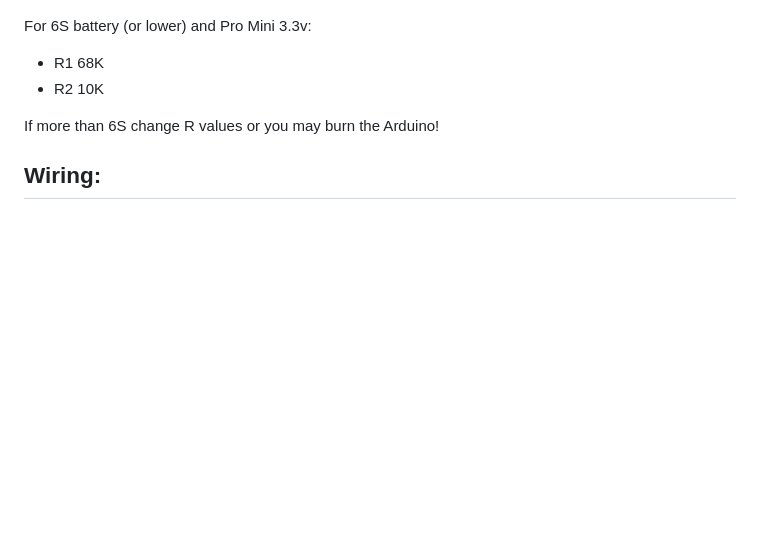
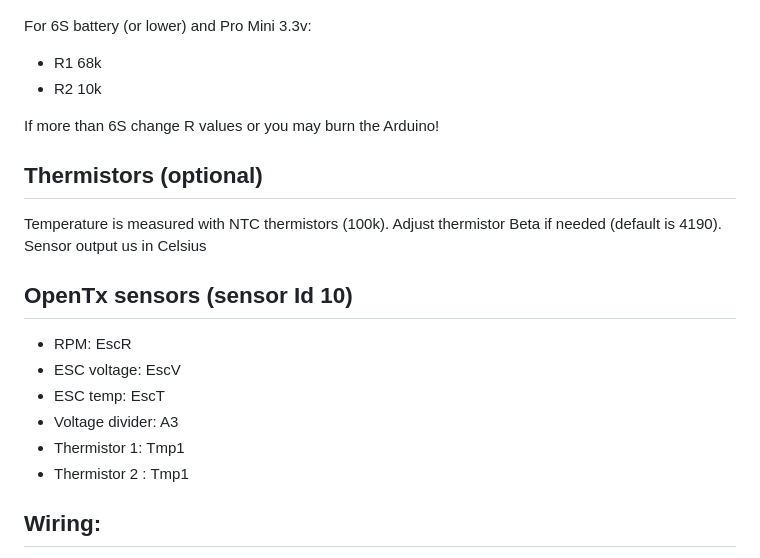
Before and after one commit to dgatf/msrc, a Markdown page: README.md, the part around the change. Rendered like a GitHub page; blank space fills up the shorter version.

Commit message:
Added support for NTC thermistor

```diff
--- a/README.md
+++ b/README.md
@@ -33,10 +33,24 @@ To select R values apply formulas:
 
 For 6S battery (or lower) and Pro Mini 3.3v:
 
- - R1 68K
- - R2 10K
+ - R1 68k
+ - R2 10k
 
 If more than 6S change R values or you may burn the Arduino!
+
+## Thermistors (optional)
+
+Temperature is measured with NTC thermistors (100k). Adjust thermistor Beta if needed (default is 4190). Sensor output us in Celsius
+
+
+## OpenTx sensors (sensor Id 10)
+
+- RPM: EscR
+- ESC voltage: EscV
+- ESC temp: EscT
+- Voltage divider: A3
+- Thermistor 1: Tmp1
+- Thermistor 2 : Tmp1
 
 ## Wiring:
 
```
Also changed, not shown: images/esc_smartport12.png (added).
